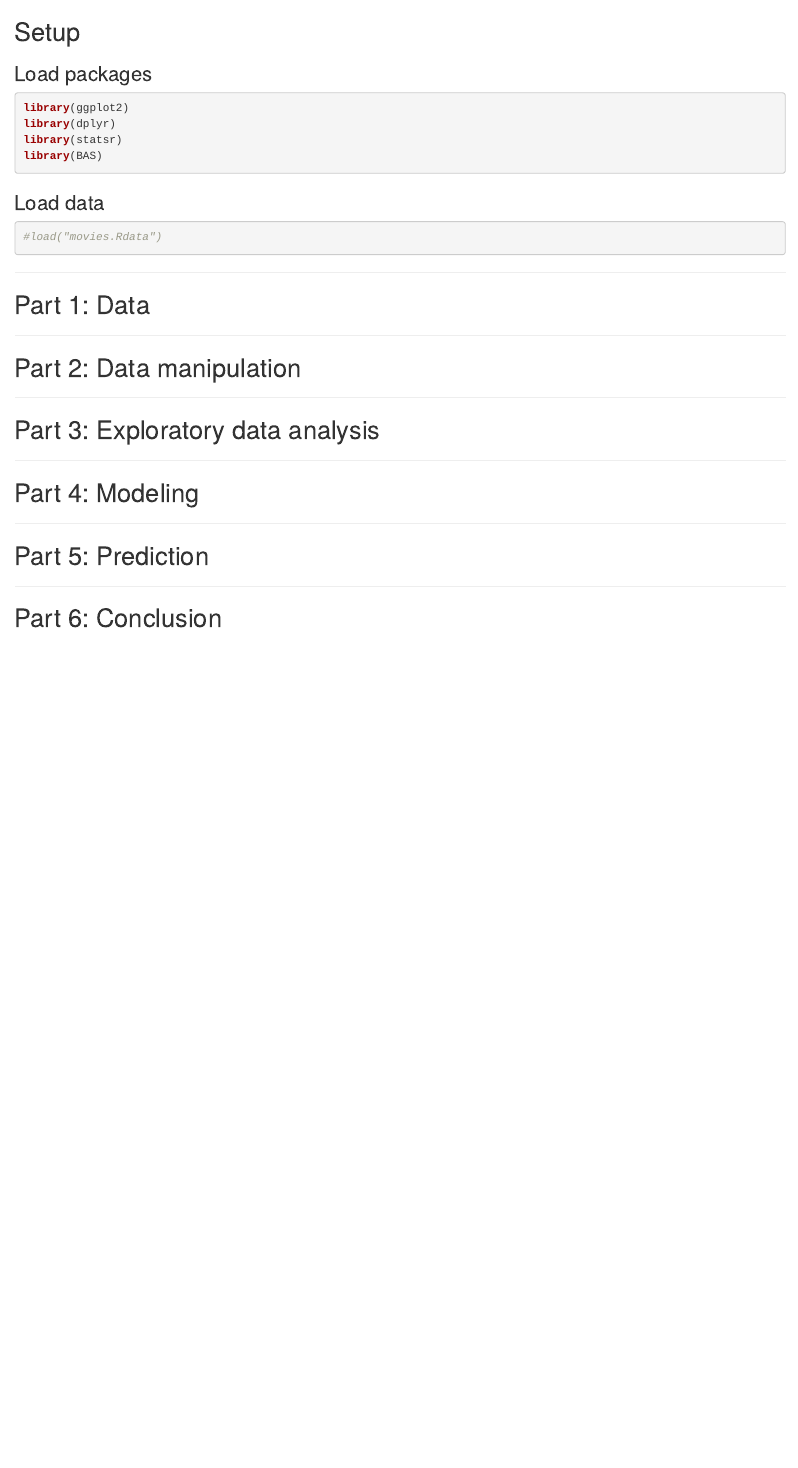
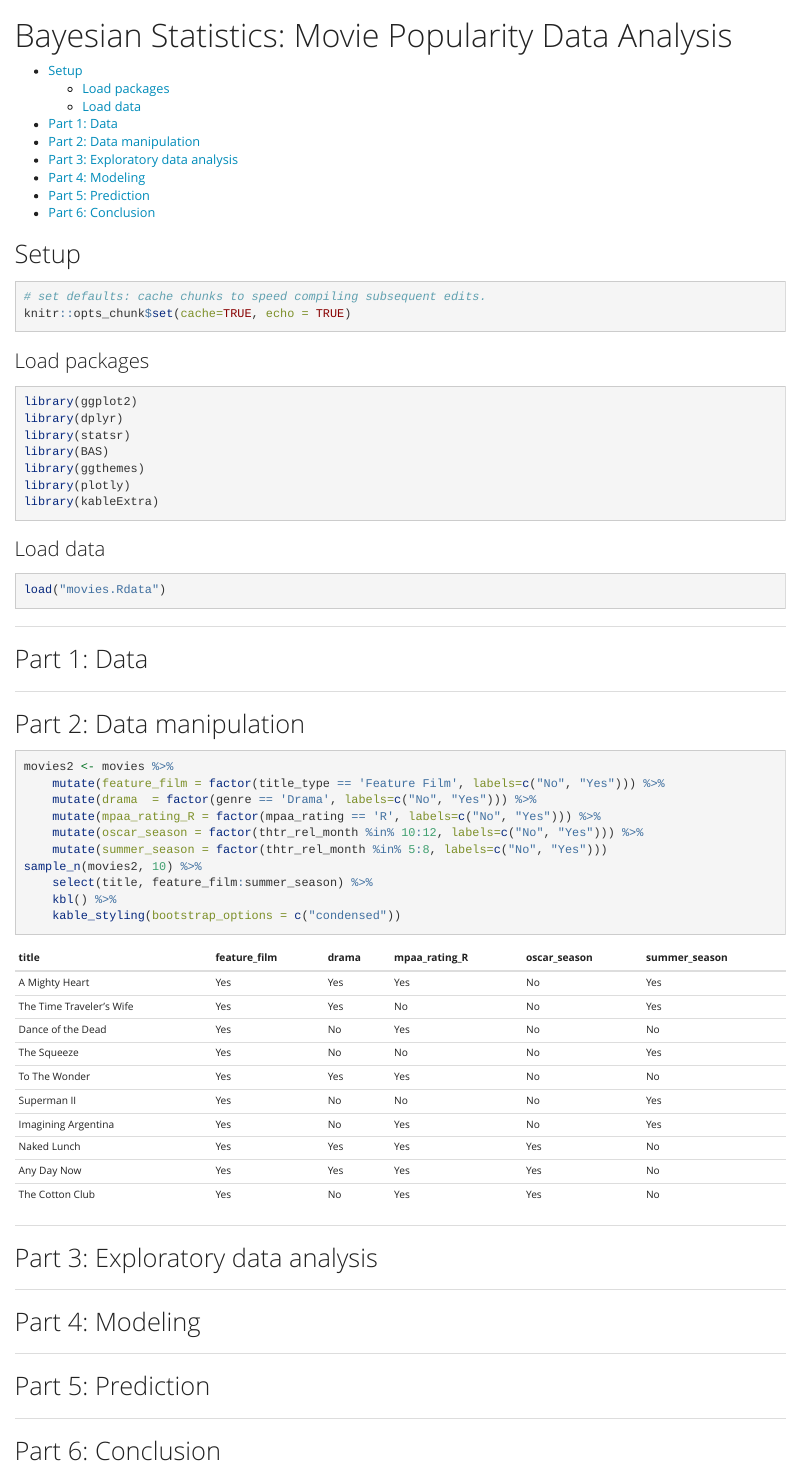
Before and after one commit to enzedonline/bayesian-movie-prediction-analysis, an R Markdown document (bayesian_project.Rmd): the page in a window 1100 px wide, from its top. Rendered offline with R 4.5, knitr and Pandoc, with nearby package versions; code that draws random numbers runs with fixed seeds of ours.

Commit message:
data manipulation complete

````diff
--- a/bayesian_project.Rmd
+++ b/bayesian_project.Rmd
@@ -0,0 +1,2 @@
+---
+title: "Bayesian Statistics: Movie Popularity Data Analysis"
@@ -1,4 +8,12 @@
+    theme: yeti
+    toc: yes
+    keep_md: yes
+---
 ## Setup
+```{r set_defaults, message=FALSE}
+# set defaults: cache chunks to speed compiling subsequent edits.
+knitr::opts_chunk$set(cache=TRUE, echo = TRUE)
+```
 
 ### Load packages
 
@@ -7,13 +22,16 @@ library(ggplot2)
 library(dplyr)
 library(statsr)
 library(BAS)
+library(ggthemes)
+library(plotly)
+library(kableExtra)
 ```
 
 ### Load data
 
 
 ```{r load-data}
-#load("movies.Rdata")
+load("movies.Rdata")
 ```
 
 
@@ -27,6 +45,19 @@ library(BAS)
 
 ## Part 2: Data manipulation
 
+```{r create_new_vars}
+movies2 <- movies %>%
+    mutate(feature_film = factor(title_type == 'Feature Film', labels=c("No", "Yes"))) %>%
+    mutate(drama  = factor(genre == 'Drama', labels=c("No", "Yes"))) %>%
+    mutate(mpaa_rating_R = factor(mpaa_rating == 'R', labels=c("No", "Yes"))) %>%
+    mutate(oscar_season = factor(thtr_rel_month %in% 10:12, labels=c("No", "Yes"))) %>%
+    mutate(summer_season = factor(thtr_rel_month %in% 5:8, labels=c("No", "Yes")))
+sample_n(movies2, 10) %>%
+    select(title, feature_film:summer_season) %>%
+    kbl() %>%
+    kable_styling(bootstrap_options = c("condensed"))
+
+```
 
 
 * * *
````
Also changed, not shown: bayesian_project.html (added), bayesian_project.md (added), bayesian_project.Rmd (5 more changed lines).
